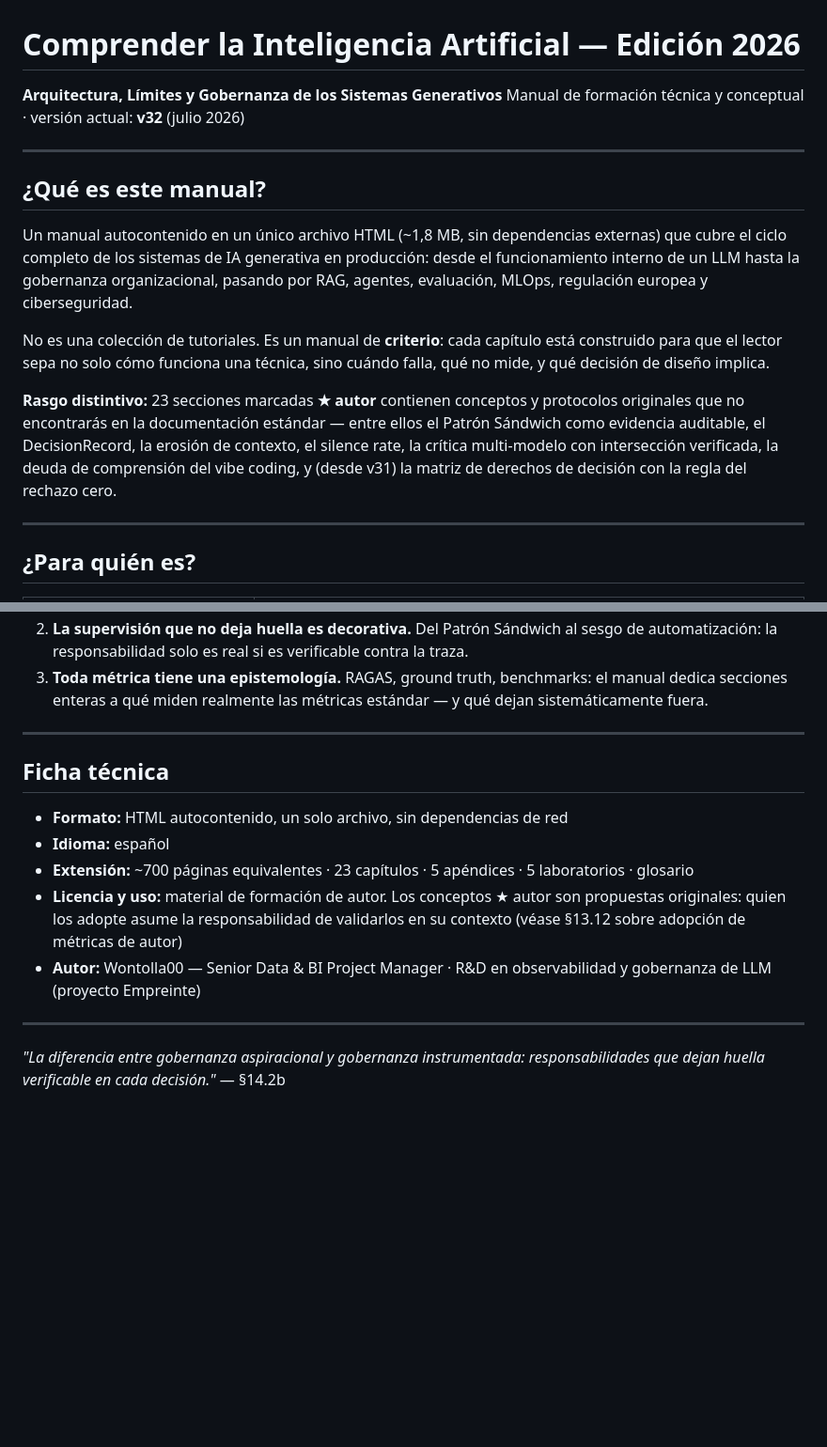
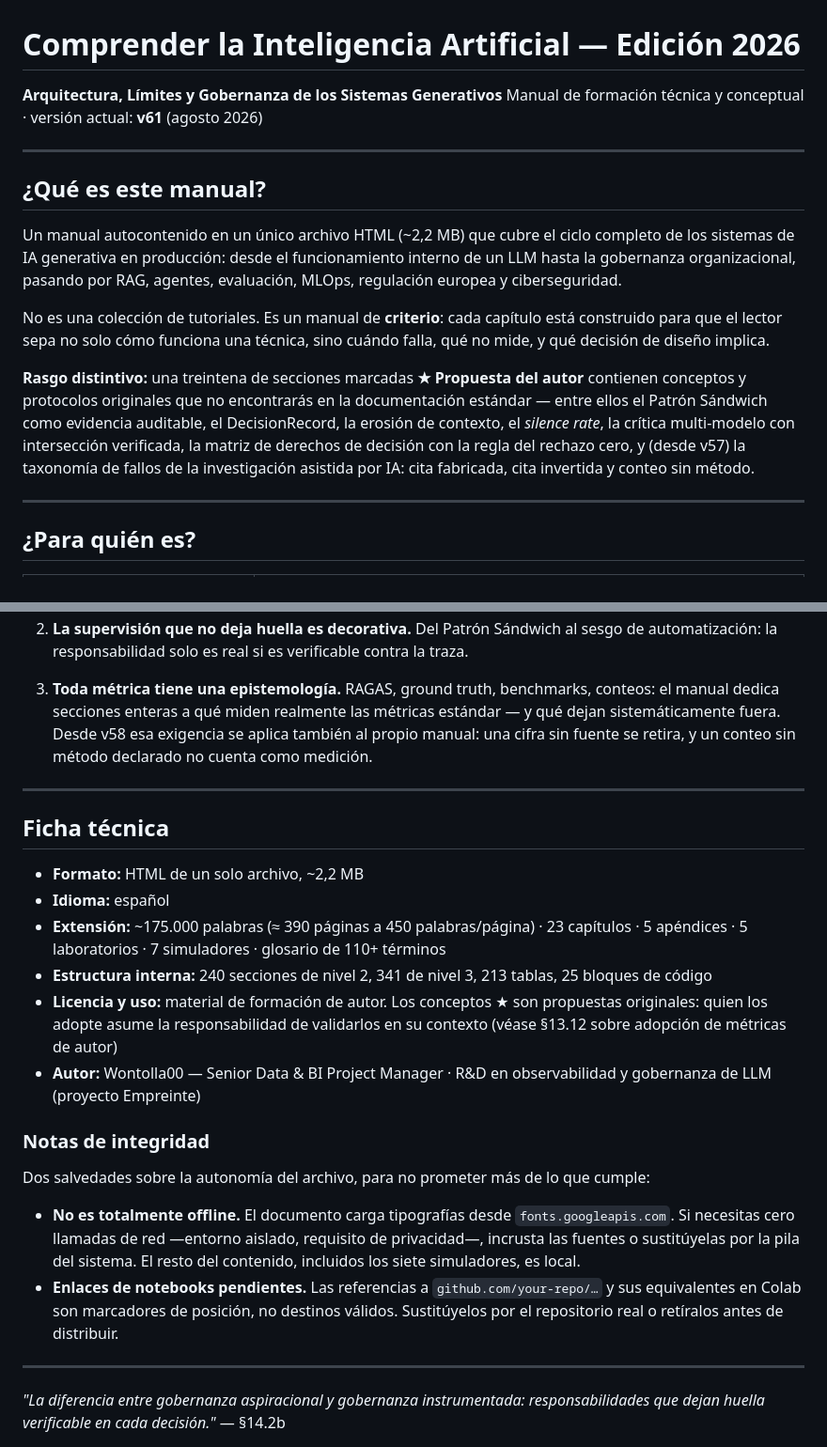
Before and after one commit to wontolla00/Comprender_la_IA, a Markdown page: README.md, 2 parts joined by grey strips. Shown at 94% size. Drawn GitHub-style; blank space fills up the shorter version.

```diff
--- a/README.md
+++ b/README.md
@@ -1,17 +1,17 @@
 # Comprender la Inteligencia Artificial — Edición 2026
 
 **Arquitectura, Límites y Gobernanza de los Sistemas Generativos**
-Manual de formación técnica y conceptual · versión actual: **v32** (julio 2026)
+Manual de formación técnica y conceptual · versión actual: **v61** (agosto 2026)
 
 ---
 
 ## ¿Qué es este manual?
 
-Un manual autocontenido en un único archivo HTML (~1,8 MB, sin dependencias externas) que cubre el ciclo completo de los sistemas de IA generativa en producción: desde el funcionamiento interno de un LLM hasta la gobernanza organizacional, pasando por RAG, agentes, evaluación, MLOps, regulación europea y ciberseguridad.
+Un manual autocontenido en un único archivo HTML (~2,2 MB) que cubre el ciclo completo de los sistemas de IA generativa en producción: desde el funcionamiento interno de un LLM hasta la gobernanza organizacional, pasando por RAG, agentes, evaluación, MLOps, regulación europea y ciberseguridad.
 
 No es una colección de tutoriales. Es un manual de **criterio**: cada capítulo está construido para que el lector sepa no solo cómo funciona una técnica, sino cuándo falla, qué no mide, y qué decisión de diseño implica.
 
-**Rasgo distintivo:** 23 secciones marcadas **★ autor** contienen conceptos y protocolos originales que no encontrarás en la documentación estándar — entre ellos el Patrón Sándwich como evidencia auditable, el DecisionRecord, la erosión de contexto, el silence rate, la crítica multi-modelo con intersección verificada, la deuda de comprensión del vibe coding, y (desde v31) la matriz de derechos de decisión con la regla del rechazo cero.
+**Rasgo distintivo:** una treintena de secciones marcadas **★ Propuesta del autor** contienen conceptos y protocolos originales que no encontrarás en la documentación estándar — entre ellos el Patrón Sándwich como evidencia auditable, el DecisionRecord, la erosión de contexto, el *silence rate*, la crítica multi-modelo con intersección verificada, la matriz de derechos de decisión con la regla del rechazo cero, y (desde v57) la taxonomía de fallos de la investigación asistida por IA: cita fabricada, cita invertida y conteo sin método.
 
 ---
 
@@ -120,15 +134,24 @@ Tres principios atraviesan todo el documento:
 2. **La supervisión que no deja huella es decorativa.** Del Patrón Sándwich al sesgo de automatización: la responsabilidad solo es real si es verificable contra la traza.
-3. **Toda métrica tiene una epistemología.** RAGAS, ground truth, benchmarks: el manual dedica secciones enteras a qué miden realmente las métricas estándar — y qué dejan sistemáticamente fuera.
+
+3. **Toda métrica tiene una epistemología.** RAGAS, ground truth, benchmarks, conteos: el manual dedica secciones enteras a qué miden realmente las métricas estándar — y qué dejan sistemáticamente fuera. Desde v58 esa exigencia se aplica también al propio manual: una cifra sin fuente se retira, y un conteo sin método declarado no cuenta como medición.
 
 ---
 
 ## Ficha técnica
 
-- **Formato:** HTML autocontenido, un solo archivo, sin dependencias de red
+- **Formato:** HTML de un solo archivo, ~2,2 MB
 - **Idioma:** español
-- **Extensión:** ~700 páginas equivalentes · 23 capítulos · 5 apéndices · 5 laboratorios · glosario
-- **Licencia y uso:** material de formación de autor. Los conceptos ★ autor son propuestas originales: quien los adopte asume la responsabilidad de validarlos en su contexto (véase §13.12 sobre adopción de métricas de autor)
+- **Extensión:** ~175.000 palabras (≈ 390 páginas a 450 palabras/página) · 23 capítulos · 5 apéndices · 5 laboratorios · 7 simuladores · glosario de 110+ términos
+- **Estructura interna:** 240 secciones de nivel 2, 341 de nivel 3, 213 tablas, 25 bloques de código
+- **Licencia y uso:** material de formación de autor. Los conceptos ★ son propuestas originales: quien los adopte asume la responsabilidad de validarlos en su contexto (véase §13.12 sobre adopción de métricas de autor)
 - **Autor:** Wontolla00 — Senior Data & BI Project Manager · R&D en observabilidad y gobernanza de LLM (proyecto Empreinte)
+
+### Notas de integridad
+
+Dos salvedades sobre la autonomía del archivo, para no prometer más de lo que cumple:
+
+- **No es totalmente offline.** El documento carga tipografías desde `fonts.googleapis.com`. Si necesitas cero llamadas de red —entorno aislado, requisito de privacidad—, incrusta las fuentes o sustitúyelas por la pila del sistema. El resto del contenido, incluidos los siete simuladores, es local.
+- **Enlaces de notebooks pendientes.** Las referencias a `github.com/your-repo/…` y sus equivalentes en Colab son marcadores de posición, no destinos válidos. Sustitúyelos por el repositorio real o retíralos antes de distribuir.
 
 ---
 
```
Also changed, not shown: other parts of README.md (+45 -31 lines).
